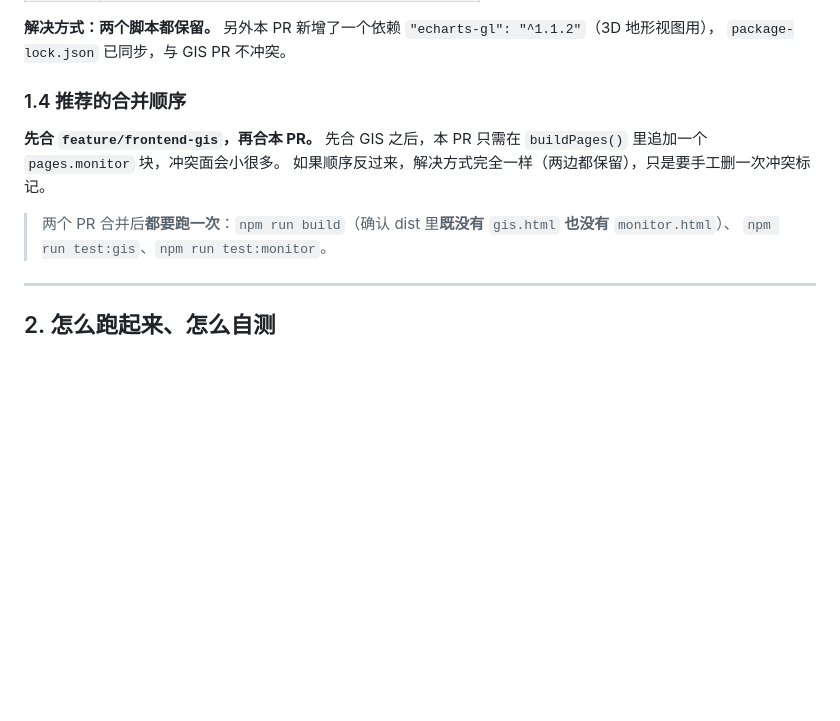
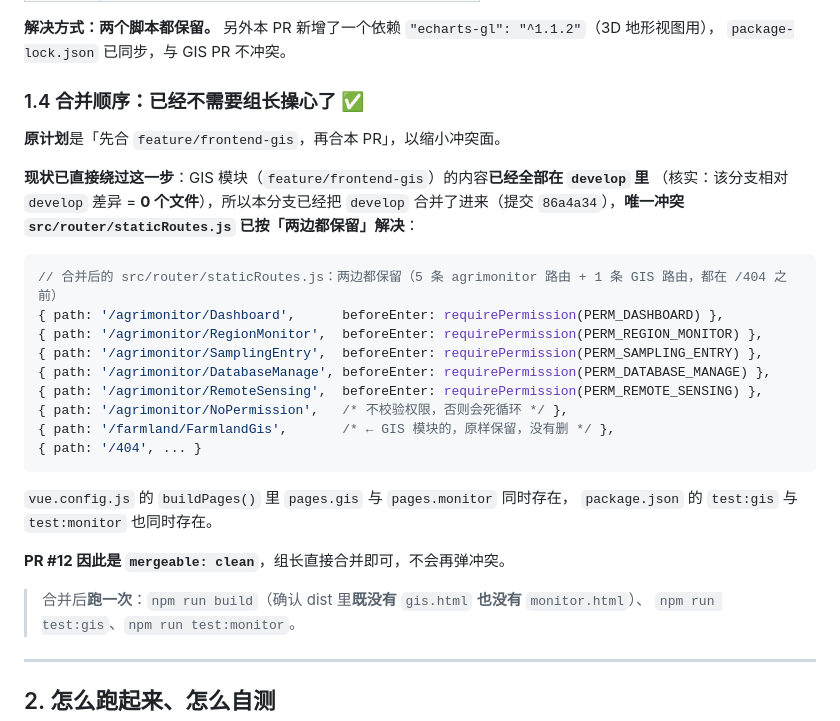
Before and after one commit to suki0426/farmland-sampling-system, a Markdown page: frontend/docs/MONITOR_MERGE_NOTES.md, the part around the change. Drawn GitHub-style; blank space fills up the shorter version.

Commit message:
docs(frontend-monitor): 同步合并注意事项到最终状态（冲突已解决，PR 可直接合并）

````diff
--- a/frontend/docs/MONITOR_MERGE_NOTES.md
+++ b/frontend/docs/MONITOR_MERGE_NOTES.md
@@ -84,13 +84,32 @@ function buildPages () {
 **解决方式：两个脚本都保留。** 另外本 PR 新增了一个依赖 `"echarts-gl": "^1.1.2"`（3D 地形视图用），
 `package-lock.json` 已同步，与 GIS PR 不冲突。
 
-### 1.4 推荐的合并顺序
+### 1.4 合并顺序：已经不需要组长操心了 ✅
 
-**先合 `feature/frontend-gis`，再合本 PR。**
-先合 GIS 之后，本 PR 只需在 `buildPages()` 里追加一个 `pages.monitor` 块，冲突面会小很多。
-如果顺序反过来，解决方式完全一样（两边都保留），只是要手工删一次冲突标记。
+**原计划**是「先合 `feature/frontend-gis`，再合本 PR」，以缩小冲突面。
 
-> 两个 PR 合并后**都要跑一次**：`npm run build`（确认 dist 里**既没有** `gis.html` **也没有** `monitor.html`）、
+**现状已直接绕过这一步**：GIS 模块（`feature/frontend-gis`）的内容**已经全部在 `develop` 里**
+（核实：该分支相对 `develop` 差异 = **0 个文件**），所以本分支已经把 `develop`
+合并了进来（提交 `86a4a34`），**唯一冲突 `src/router/staticRoutes.js` 已按「两边都保留」解决**：
+
+```js
+// 合并后的 src/router/staticRoutes.js：两边都保留（5 条 agrimonitor 路由 + 1 条 GIS 路由，都在 /404 之前）
+{ path: '/agrimonitor/Dashboard',      beforeEnter: requirePermission(PERM_DASHBOARD) },
+{ path: '/agrimonitor/RegionMonitor',  beforeEnter: requirePermission(PERM_REGION_MONITOR) },
+{ path: '/agrimonitor/SamplingEntry',  beforeEnter: requirePermission(PERM_SAMPLING_ENTRY) },
+{ path: '/agrimonitor/DatabaseManage', beforeEnter: requirePermission(PERM_DATABASE_MANAGE) },
+{ path: '/agrimonitor/RemoteSensing',  beforeEnter: requirePermission(PERM_REMOTE_SENSING) },
+{ path: '/agrimonitor/NoPermission',   /* 不校验权限，否则会死循环 */ },
+{ path: '/farmland/FarmlandGis',       /* ← GIS 模块的，原样保留，没有删 */ },
+{ path: '/404', ... }
+```
+
+`vue.config.js` 的 `buildPages()` 里 `pages.gis` 与 `pages.monitor` 同时存在，
+`package.json` 的 `test:gis` 与 `test:monitor` 也同时存在。
+
+**PR #12 因此是 `mergeable: clean`**，组长直接合并即可，不会再弹冲突。
+
+> 合并后**跑一次**：`npm run build`（确认 dist 里**既没有** `gis.html` **也没有** `monitor.html`）、
 > `npm run test:gis`、`npm run test:monitor`。
 
 ---
````
